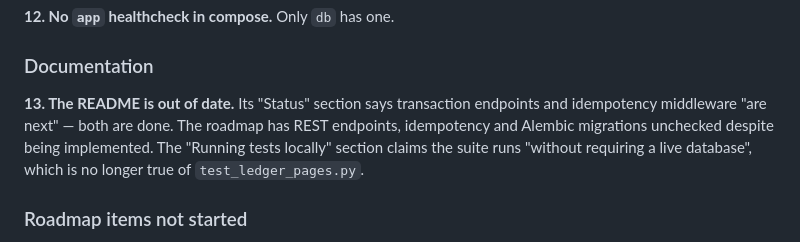
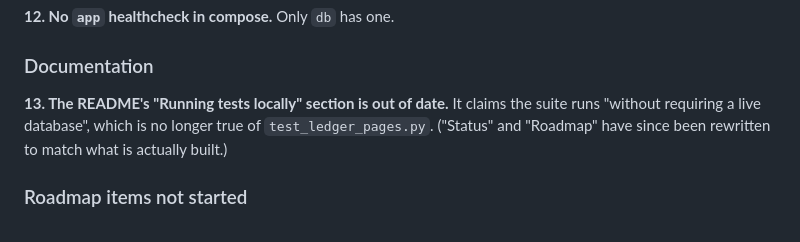
Before and after one commit to Atreyeed02/Keel, a Markdown page: docs/ARCHITECTURE.md, the part around the change. Drawn GitHub-style.

```diff
--- a/docs/ARCHITECTURE.md
+++ b/docs/ARCHITECTURE.md
@@ -908,12 +908,10 @@ including `.git/`, `.pytest_cache/` and `.ruff_cache/`.
 
 ### Documentation
 
-**13. The README is out of date.** Its "Status" section says transaction
-endpoints and idempotency middleware "are next" — both are done. The
-roadmap has REST endpoints, idempotency and Alembic migrations unchecked
-despite being implemented. The "Running tests locally" section claims the
-suite runs "without requiring a live database", which is no longer true of
-`test_ledger_pages.py`.
+**13. The README's "Running tests locally" section is out of date.** It
+claims the suite runs "without requiring a live database", which is no
+longer true of `test_ledger_pages.py`. ("Status" and "Roadmap" have since
+been rewritten to match what is actually built.)
 
 ### Roadmap items not started
 
```
Also changed, not shown: README.md (+36 -12 lines).
